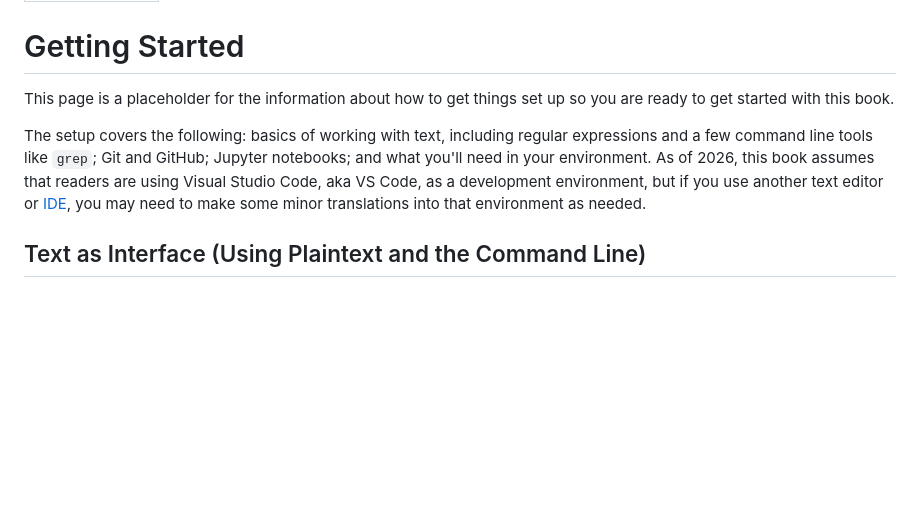
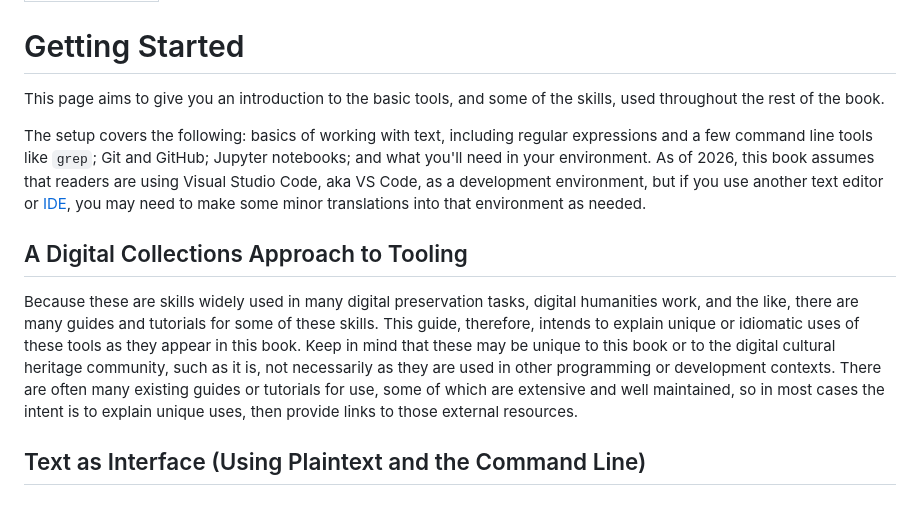
Before and after one commit to jesseajohnston/managing-digital-collections, a Markdown page: intro/setup.md, the part around the change. GitHub-like rendering; blank space fills up the shorter version.

Commit message:
add intro section

```diff
--- a/intro/setup.md
+++ b/intro/setup.md
@@ -4,9 +4,25 @@ title: Getting Started
 
 # Getting Started
 
-This page is a placeholder for the information about how to get things set up so you are ready to get started with this book.
+This page aims to give you an introduction to the basic
+tools, and some of the skills, used throughout the rest
+of the book.
 
 The setup covers the following: basics of working with text, including regular expressions and a few command line tools like `grep`; Git and GitHub; Jupyter notebooks; and what you'll need in your environment. As of 2026, this book assumes that readers are using Visual Studio Code, aka VS Code, as a development environment, but if you use another text editor or [IDE](wiki:Integrated_development_environment), you may need to make some minor translations into that environment as needed.
+
+## A Digital Collections Approach to Tooling
+
+Because these are skills widely used in many
+digital preservation tasks, digital humanities work,
+and the like, there are many guides and tutorials for
+some of these skills. This guide, therefore, intends to
+explain unique or idiomatic uses of these tools as they appear in this book.
+Keep in mind that these may be unique to this book or
+to the digital cultural heritage community, such as it is,
+not necessarily as they are used in other programming or development contexts.
+There are often many existing guides or tutorials for use,
+some of which are extensive and well maintained, so in most
+cases the intent is to explain unique uses, then provide links to those external resources.
 
 ## Text as Interface (Using Plaintext and the Command Line)
 
```
